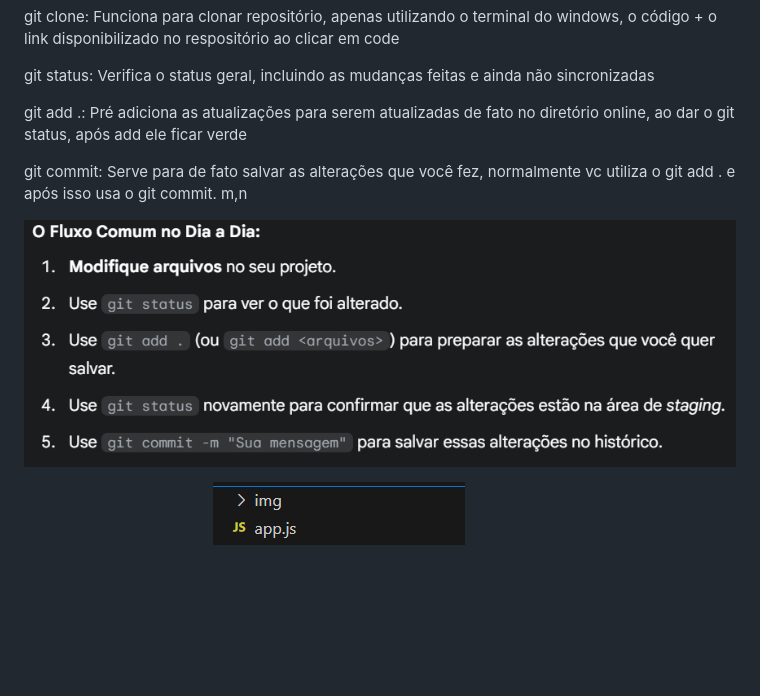
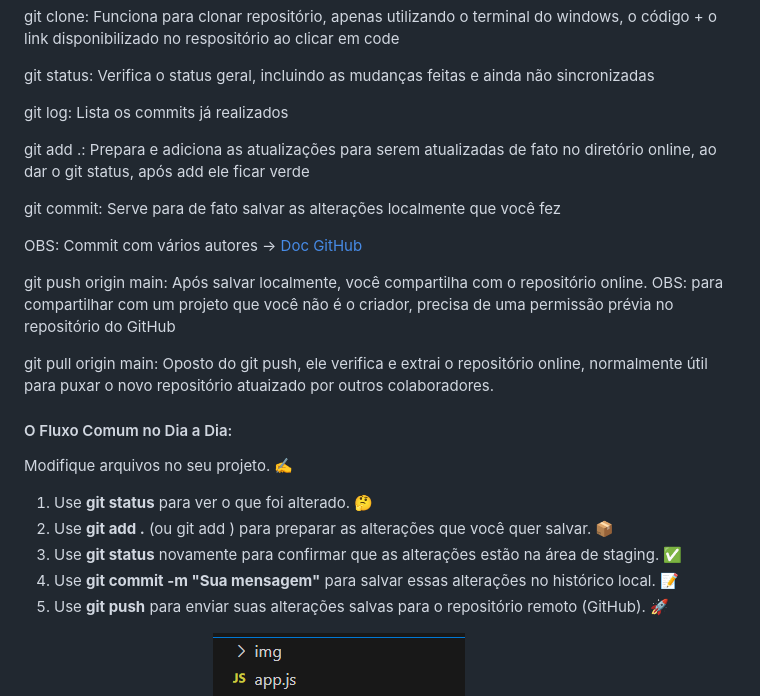
Before and after one commit to gustavohenriquedaluz/JornadaDEV, a Markdown page: README.md, the part around the change. GitHub-like rendering; blank space fills up the shorter version.

Commit message:
Anotações 14/07/2025

```diff
--- a/README.md
+++ b/README.md
@@ -45,11 +45,27 @@ git clone: Funciona para clonar repositório, apenas utilizando o terminal do wi
 
 git status: Verifica o status geral, incluindo as mudanças feitas e ainda não sincronizadas
 
-git add .: Pré adiciona as atualizações para serem atualizadas de fato no diretório online, ao dar o git status, após add ele ficar verde
+git log: Lista os commits já realizados
 
-git commit: Serve para de fato salvar as alterações que você fez, normalmente vc utiliza o git add . e após isso usa o git commit.  m,n
+git add .: Prepara e adiciona as atualizações para serem atualizadas de fato no diretório online, ao dar o git status, após add ele ficar verde
 
-![alt text](image-1.png)
+git commit: Serve para de fato salvar as alterações localmente que você fez
+
+OBS: Commit com vários autores -> [Doc GitHub](https://docs.github.com/pt/pull-requests/committing-changes-to-your-project/creating-and-editing-commits/creating-a-commit-with-multiple-authors)
+
+git push origin main: Após salvar localmente, você compartilha com o repositório online. OBS: para compartilhar com um projeto que você não é o criador, precisa de uma permissão prévia no repositório do GitHub
+
+git pull origin main: Oposto do git push, ele verifica e extrai o repositório online, normalmente útil para puxar o novo repositório atuaizado por outros colaboradores.
+
+
+#### O Fluxo Comum no Dia a Dia:
+Modifique arquivos no seu projeto. ✍️
+1) Use **git status** para ver o que foi alterado. 🤔
+2) Use **git add .** (ou git add <arquivos>) para preparar as alterações que você quer salvar. 📦
+3) Use **git status** novamente para confirmar que as alterações estão na área de staging. ✅
+4) Use **git commit -m "Sua mensagem"** para salvar essas alterações no histórico local. 📝
+5) Use **git push** para enviar suas alterações salvas para o repositório remoto (GitHub). 🚀
+
 
 
 Sinalizações no explorer -
```
